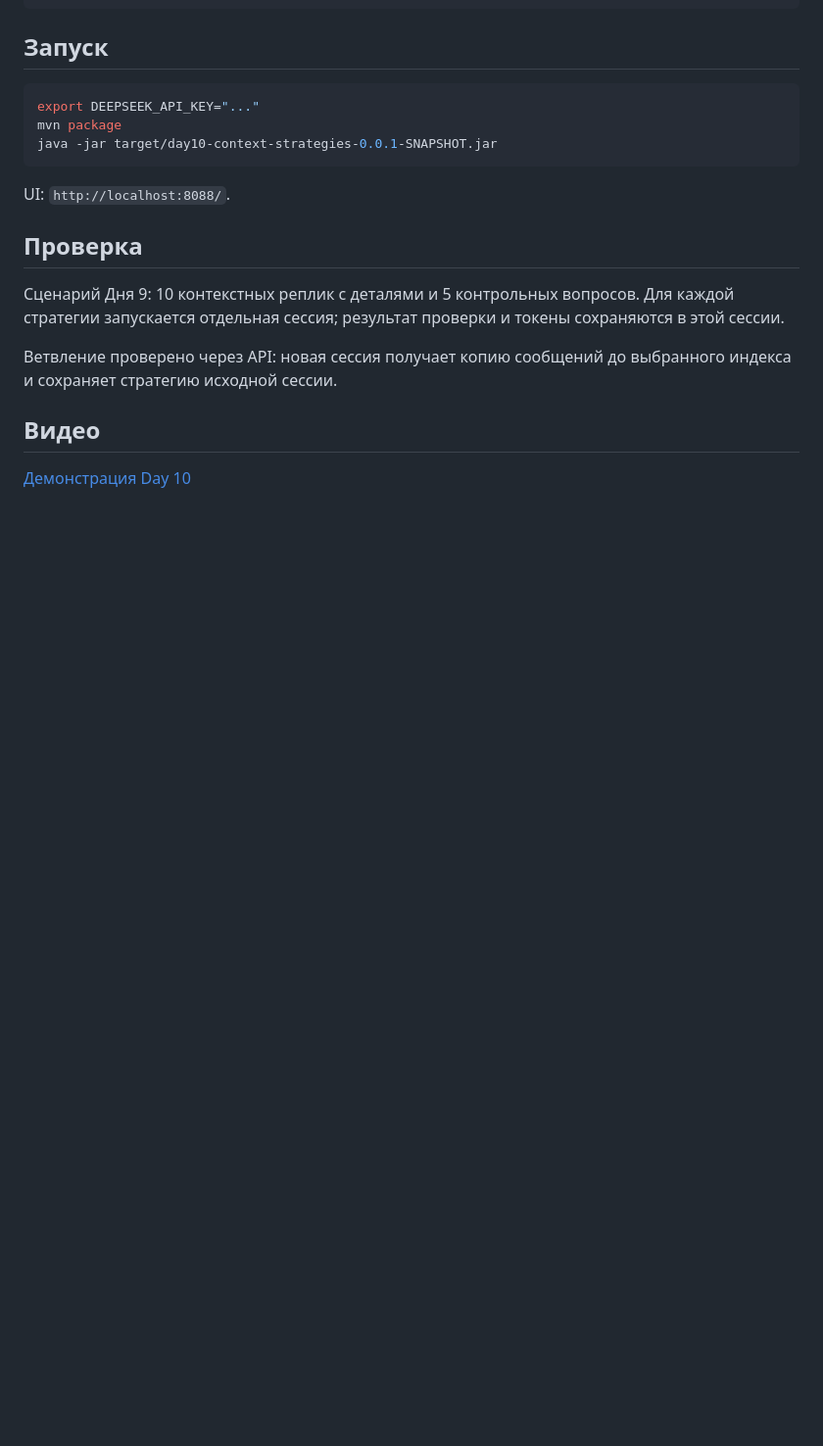
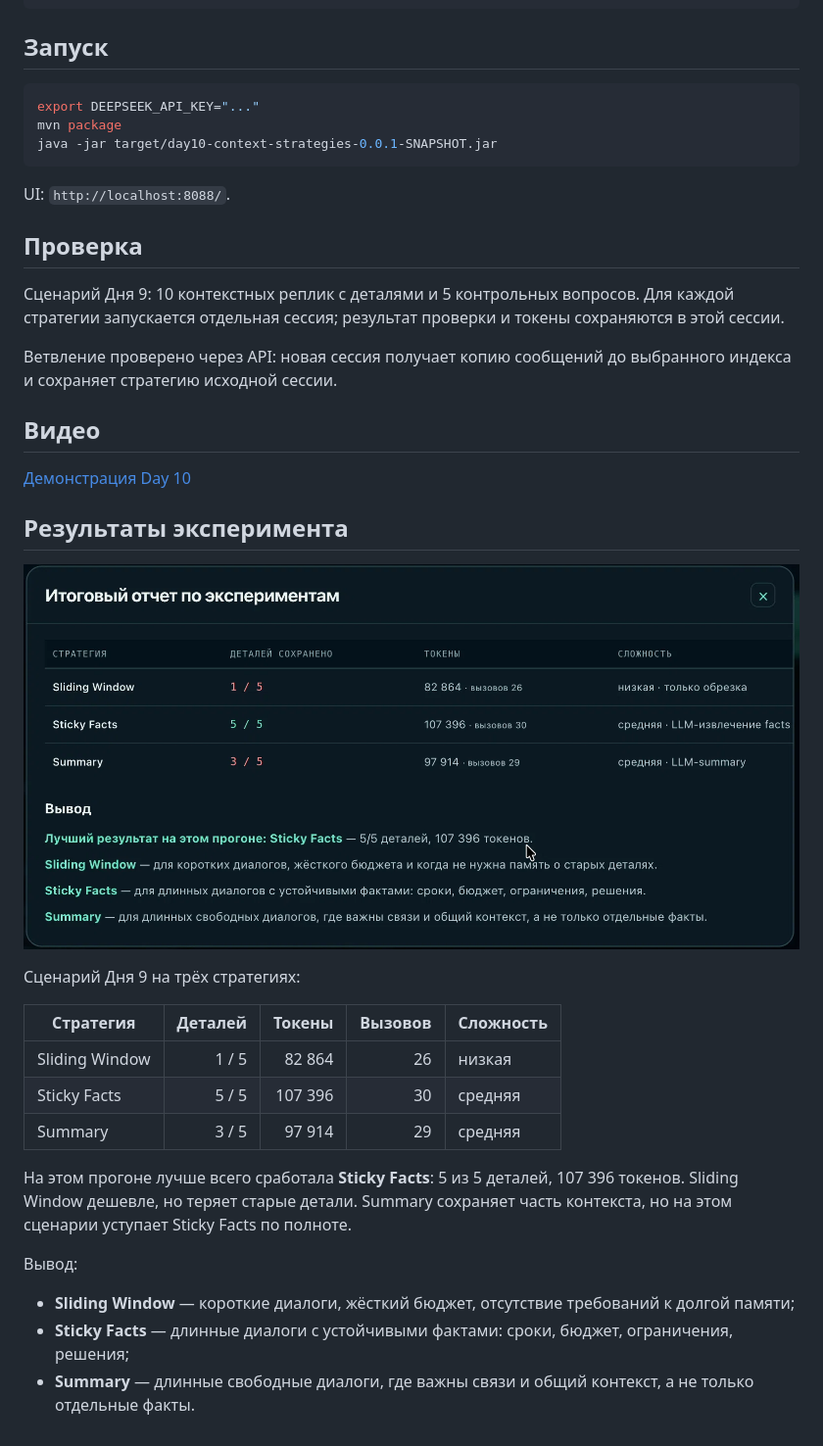
Before and after one commit to IlyaLivingstone/ai-advent-challenge-10, a Markdown page: day10_context_strategies/README.md, the part around the change. Shown at 98% size. GitHub-like rendering; pictures changed too: day10_context_strategies/experiment-report.png (added); blank space fills up the shorter version.

Commit message:
Add Day 10 experiment results

```diff
--- a/day10_context_strategies/README.md
+++ b/day10_context_strategies/README.md
@@ -65,3 +65,23 @@ UI: `http://localhost:8088/`.
 ## Видео
 
 [Демонстрация Day 10](demo10.mp4)
+
+## Результаты эксперимента
+
+![Итоговый отчет по экспериментам](experiment-report.png)
+
+Сценарий Дня 9 на трёх стратегиях:
+
+| Стратегия | Деталей | Токены | Вызовов | Сложность |
+|---|---:|---:|---:|---|
+| Sliding Window | 1 / 5 | 82 864 | 26 | низкая |
+| Sticky Facts | 5 / 5 | 107 396 | 30 | средняя |
+| Summary | 3 / 5 | 97 914 | 29 | средняя |
+
+На этом прогоне лучше всего сработала **Sticky Facts**: 5 из 5 деталей, 107 396 токенов. Sliding Window дешевле, но теряет старые детали. Summary сохраняет часть контекста, но на этом сценарии уступает Sticky Facts по полноте.
+
+Вывод:
+
+- **Sliding Window** — короткие диалоги, жёсткий бюджет, отсутствие требований к долгой памяти;
+- **Sticky Facts** — длинные диалоги с устойчивыми фактами: сроки, бюджет, ограничения, решения;
+- **Summary** — длинные свободные диалоги, где важны связи и общий контекст, а не только отдельные факты.
```
Also changed, not shown: README.md (+1 -0 lines).
